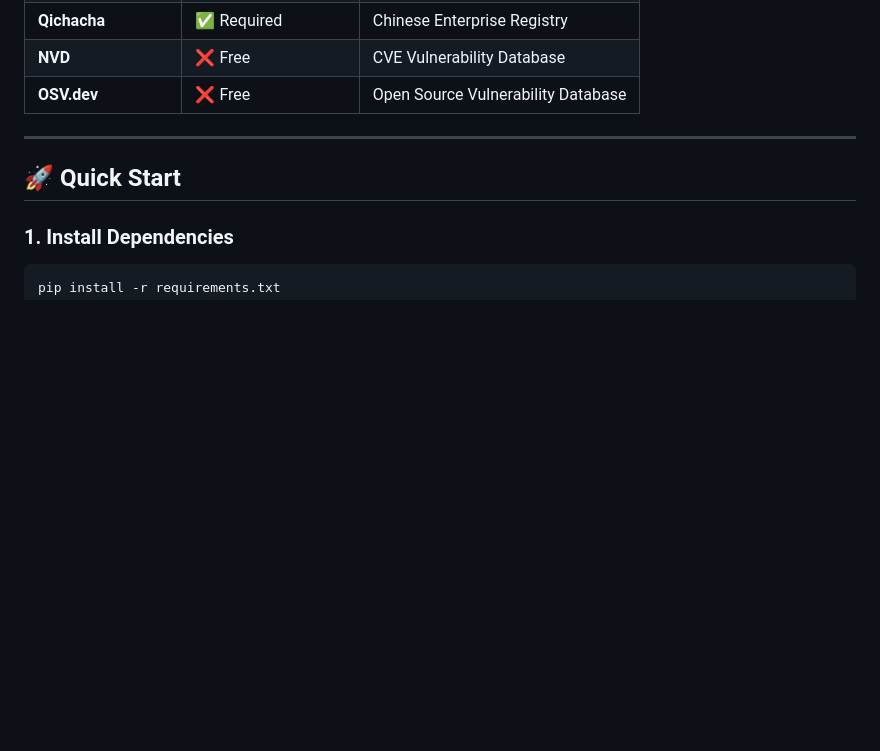
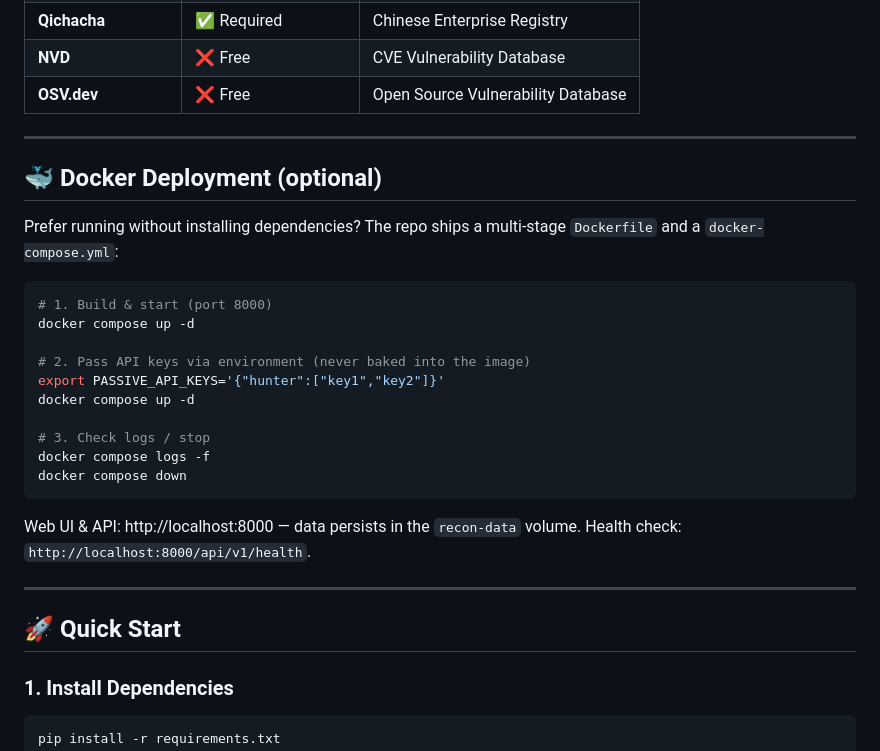
Before and after one commit to TrueFurina/passive-recon, a Markdown page: README.md, the part around the change. GitHub-like rendering; blank space fills up the shorter version.

Commit message:
docs: document Docker deployment option in README

````diff
--- a/README.md
+++ b/README.md
@@ -116,6 +116,28 @@ python cli.py collect "target" --no-ai
 
 ---
 
+## 🐳 Docker Deployment (optional)
+
+Prefer running without installing dependencies? The repo ships a
+multi-stage `Dockerfile` and a `docker-compose.yml`:
+
+```bash
+# 1. Build & start (port 8000)
+docker compose up -d
+
+# 2. Pass API keys via environment (never baked into the image)
+export PASSIVE_API_KEYS='{"hunter":["key1","key2"]}'
+docker compose up -d
+
+# 3. Check logs / stop
+docker compose logs -f
+docker compose down
+```
+
+Web UI & API: http://localhost:8000  — data persists in the `recon-data`
+volume. Health check: `http://localhost:8000/api/v1/health`.
+
+---
 ## 🚀 Quick Start
 
 ### 1. Install Dependencies
````
